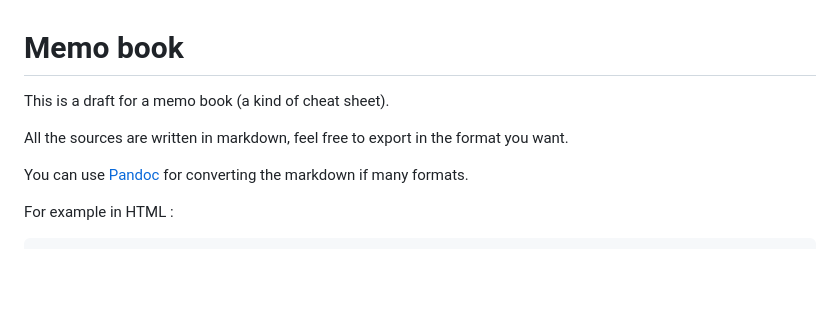
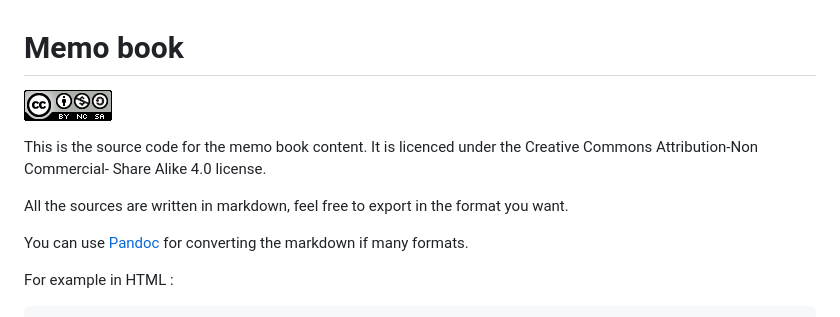
Before and after one commit to thelia/memo-book, a Markdown page: Readme.md, the part around the change. Rendered like a GitHub page; pictures changed too: CC-BY-NC-SA.png (added); blank space fills up the shorter version.

```diff
--- a/Readme.md
+++ b/Readme.md
@@ -1,9 +1,11 @@
 # Memo book
 
-This is a draft for a memo book (a kind of cheat sheet).
+[![Creative Commons Attribution-NonCommercial-ShareAlike 4.0 International License](CC-BY-NC-SA.png)](http://creativecommons.org/licenses/by-nc-sa/4.0/)
 
-All the sources are written in markdown, feel free to export in the format
-you want.
+This is the source code for the memo book content. It is licenced under the Creative Commons Attribution-Non Commercial-
+Share Alike 4.0 license.
+
+All the sources are written in markdown, feel free to export in the format you want.
 
 You can use [Pandoc](http://johnmacfarlane.net/pandoc/index.html) for
 converting the markdown if many formats.
```
Also changed, not shown: src/04-cli.md (+2 -2 lines), src/06-templating.md (+9 -9 lines), 2 other files.
